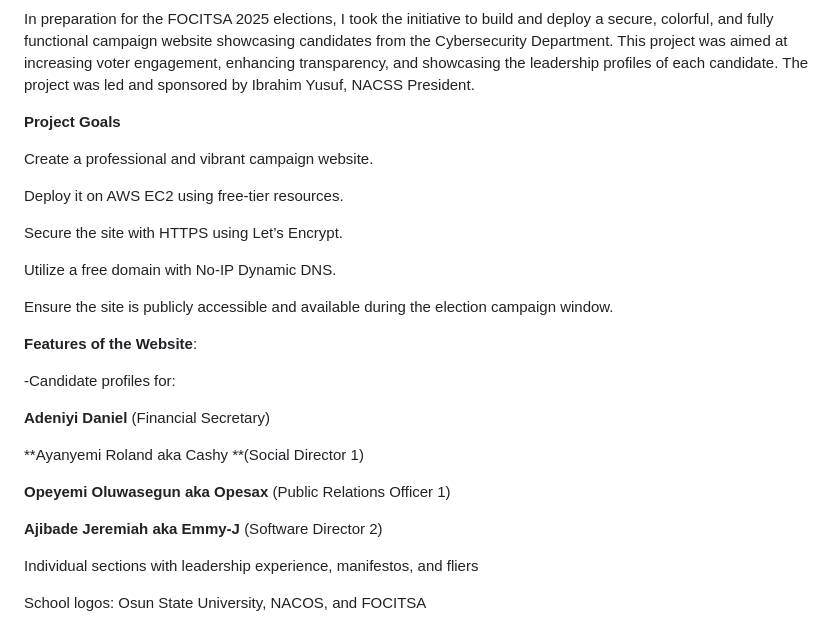
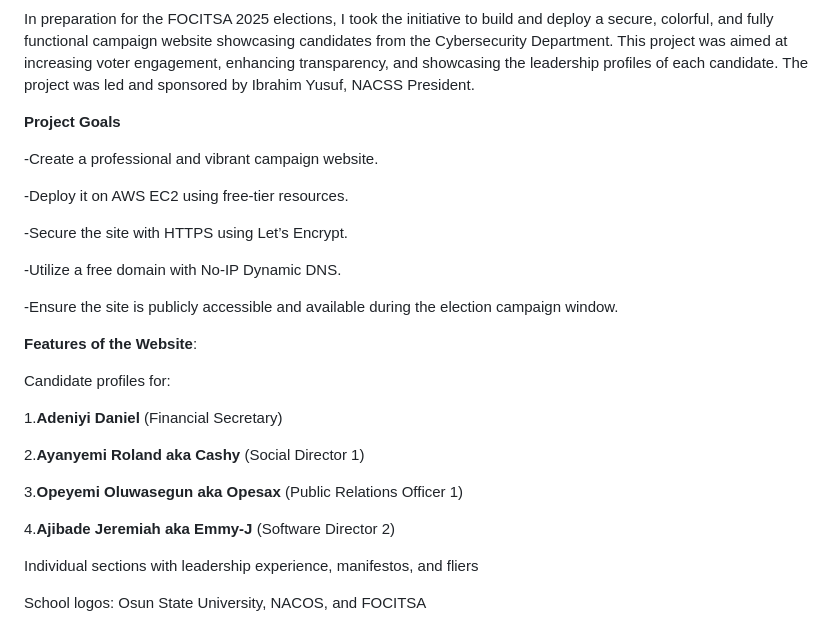
Before and after one commit to KoredeSec/focitsa-cyber-campaign-site, a Markdown page: README.md, the part around the change. GitHub-like rendering.

```diff
--- a/README.md
+++ b/README.md
@@ -8,27 +8,27 @@ In preparation for the FOCITSA 2025 elections, I took the initiative to build an
 
 **Project Goals**
 
-Create a professional and vibrant campaign website.
+-Create a professional and vibrant campaign website.
 
-Deploy it on AWS EC2 using free-tier resources.
+-Deploy it on AWS EC2 using free-tier resources.
 
-Secure the site with HTTPS using Let’s Encrypt.
+-Secure the site with HTTPS using Let’s Encrypt.
 
-Utilize a free domain with No-IP Dynamic DNS.
+-Utilize a free domain with No-IP Dynamic DNS.
 
-Ensure the site is publicly accessible and available during the election campaign window.
+-Ensure the site is publicly accessible and available during the election campaign window.
 
 **Features of the Website**:
 
--Candidate profiles for:
+ Candidate profiles for:
 
-**Adeniyi Daniel** (Financial Secretary)
+1.**Adeniyi Daniel** (Financial Secretary)
 
-**Ayanyemi Roland aka Cashy **(Social Director 1)
+2.**Ayanyemi Roland aka Cashy** (Social Director 1)
 
-**Opeyemi Oluwasegun aka Opesax** (Public Relations Officer 1)
+3.**Opeyemi Oluwasegun aka Opesax** (Public Relations Officer 1)
 
-**Ajibade Jeremiah aka Emmy-J** (Software Director 2)
+4.**Ajibade Jeremiah aka Emmy-J** (Software Director 2)
 
 Individual sections with leadership experience, manifestos, and fliers
 
```
